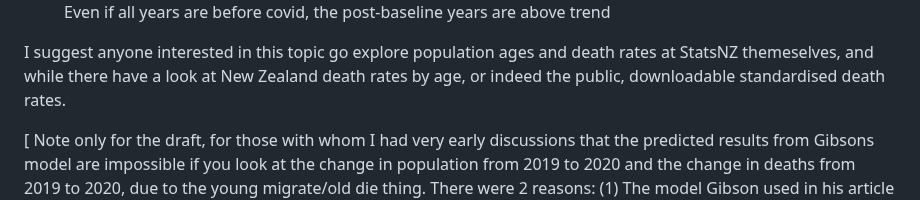
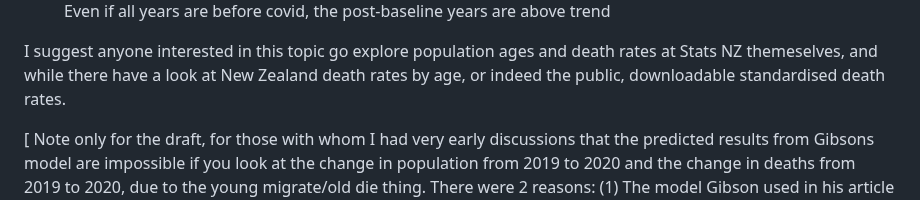
Before and after one commit to thoughtfulbloke/letter2ed, a Markdown page: README.md, the part around the change. GitHub-like rendering.

Commit message:
Corrected organisation name

```diff
--- a/README.md
+++ b/README.md
@@ -222,7 +222,7 @@ post-baseline years are above trend</figcaption>
 </figure>
 
 I suggest anyone interested in this topic go explore population ages and
-death rates at StatsNZ themeselves, and while there have a look at New
+death rates at Stats NZ themeselves, and while there have a look at New
 Zealand death rates by age, or indeed the public, downloadable
 standardised death rates.
 
```
